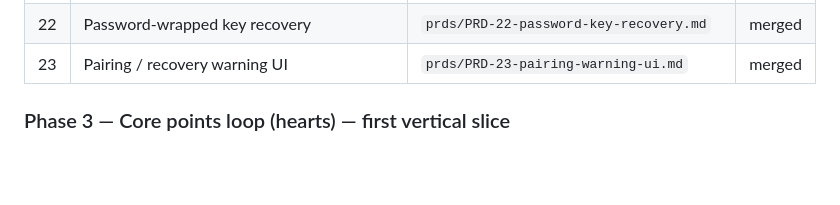
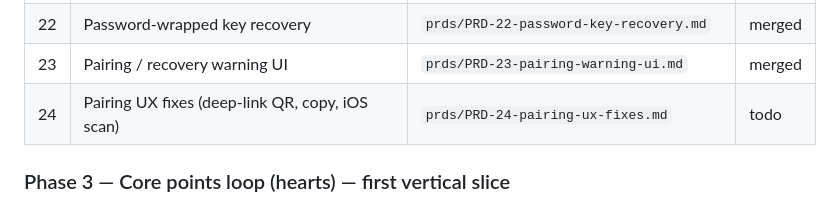
Before and after one commit to dumbNickname/lp9-beta, a Markdown page: PROGRESS.md, the part around the change. Rendered like a GitHub page; blank space fills up the shorter version.

```diff
--- a/PROGRESS.md
+++ b/PROGRESS.md
@@ -76,6 +76,7 @@ Source: `HANDOFF.md` Phase 2.
 | 21 | Pair flow UI (invite + redeem, end-to-end)            | `prds/PRD-21-pair-flow-ui.md`                  | merged    |
 | 22 | Password-wrapped key recovery                         | `prds/PRD-22-password-key-recovery.md`         | merged |
 | 23 | Pairing / recovery warning UI                         | `prds/PRD-23-pairing-warning-ui.md`            | merged |
+| 24 | Pairing UX fixes (deep-link QR, copy, iOS scan)       | `prds/PRD-24-pairing-ux-fixes.md`              | todo   |
 
 ### Phase 3 — Core points loop (hearts) — first vertical slice
 
```
Also changed, not shown: no-human-decisions.md (+23 -0 lines), prds/PRD-24-pairing-ux-fixes.md (added, +121 -0 lines).
